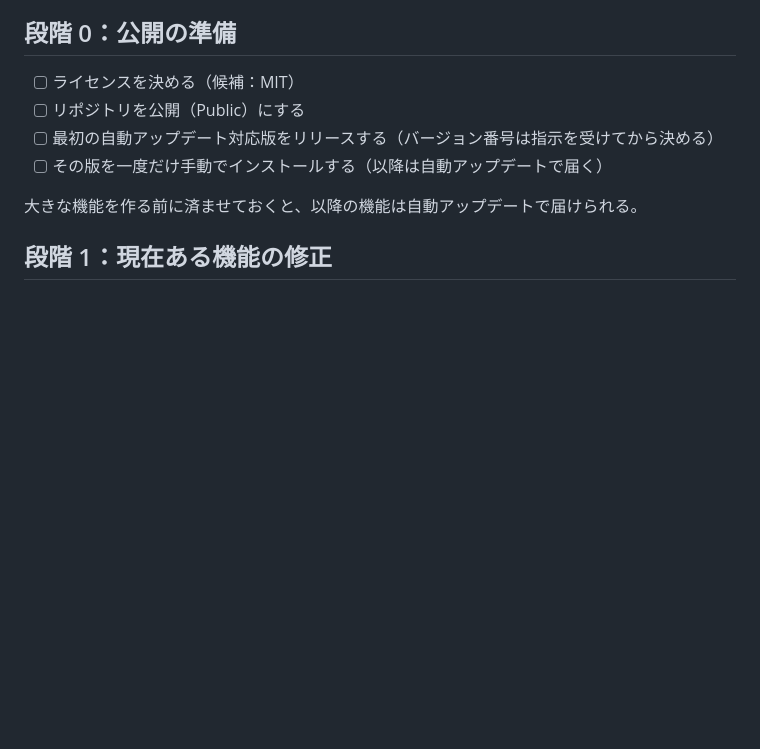
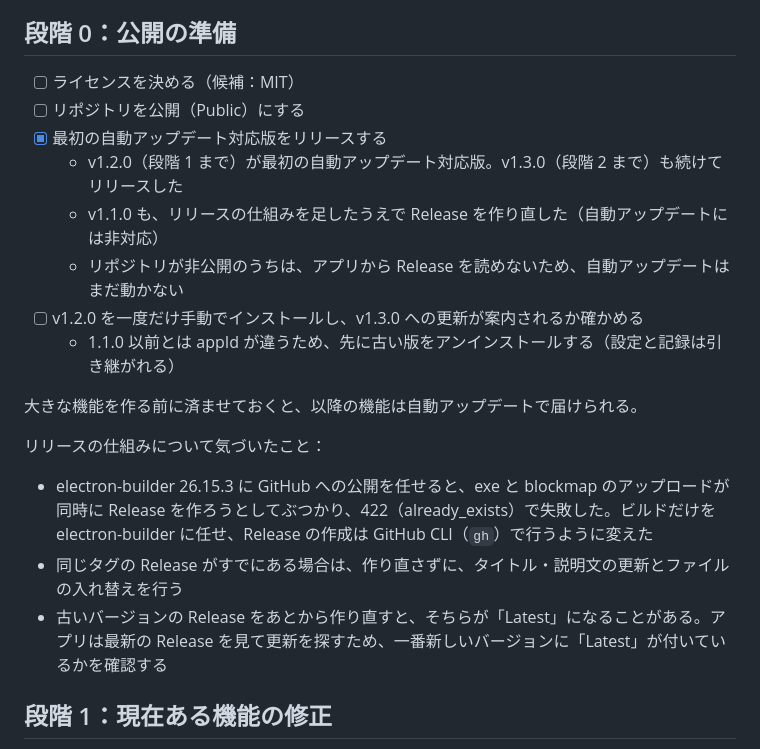
Before and after one commit to marusako/kugiri-timer, a Markdown page: ROADMAP.md, the part around the change. GitHub-like rendering; blank space fills up the shorter version.

Commit message:
Update roadmap stage 0 after the first releases
Mark the first auto-update release done (v1.2.0 and v1.3.0, plus the rebuilt v1.1.0), note that auto-update stays inactive while the repository is private, and record the lessons from the release workflow fixes.

Co-Authored-By: Claude Opus 5.5 <noreply@anthropic.com>

```diff
--- a/ROADMAP.md
+++ b/ROADMAP.md
@@ -8,10 +8,20 @@
 
 - [ ] ライセンスを決める（候補：MIT）
 - [ ] リポジトリを公開（Public）にする
-- [ ] 最初の自動アップデート対応版をリリースする（バージョン番号は指示を受けてから決める）
-- [ ] その版を一度だけ手動でインストールする（以降は自動アップデートで届く）
+- [x] 最初の自動アップデート対応版をリリースする
+  - v1.2.0（段階 1 まで）が最初の自動アップデート対応版。v1.3.0（段階 2 まで）も続けてリリースした
+  - v1.1.0 も、リリースの仕組みを足したうえで Release を作り直した（自動アップデートには非対応）
+  - リポジトリが非公開のうちは、アプリから Release を読めないため、自動アップデートはまだ動かない
+- [ ] v1.2.0 を一度だけ手動でインストールし、v1.3.0 への更新が案内されるか確かめる
+  - 1.1.0 以前とは appId が違うため、先に古い版をアンインストールする（設定と記録は引き継がれる）
 
 大きな機能を作る前に済ませておくと、以降の機能は自動アップデートで届けられる。
+
+リリースの仕組みについて気づいたこと：
+
+- electron-builder 26.15.3 に GitHub への公開を任せると、exe と blockmap のアップロードが同時に Release を作ろうとしてぶつかり、422（already_exists）で失敗した。ビルドだけを electron-builder に任せ、Release の作成は GitHub CLI（`gh`）で行うように変えた
+- 同じタグの Release がすでにある場合は、作り直さずに、タイトル・説明文の更新とファイルの入れ替えを行う
+- 古いバージョンの Release をあとから作り直すと、そちらが「Latest」になることがある。アプリは最新の Release を見て更新を探すため、一番新しいバージョンに「Latest」が付いているかを確認する
 
 ## 段階 1：現在ある機能の修正
 
```
